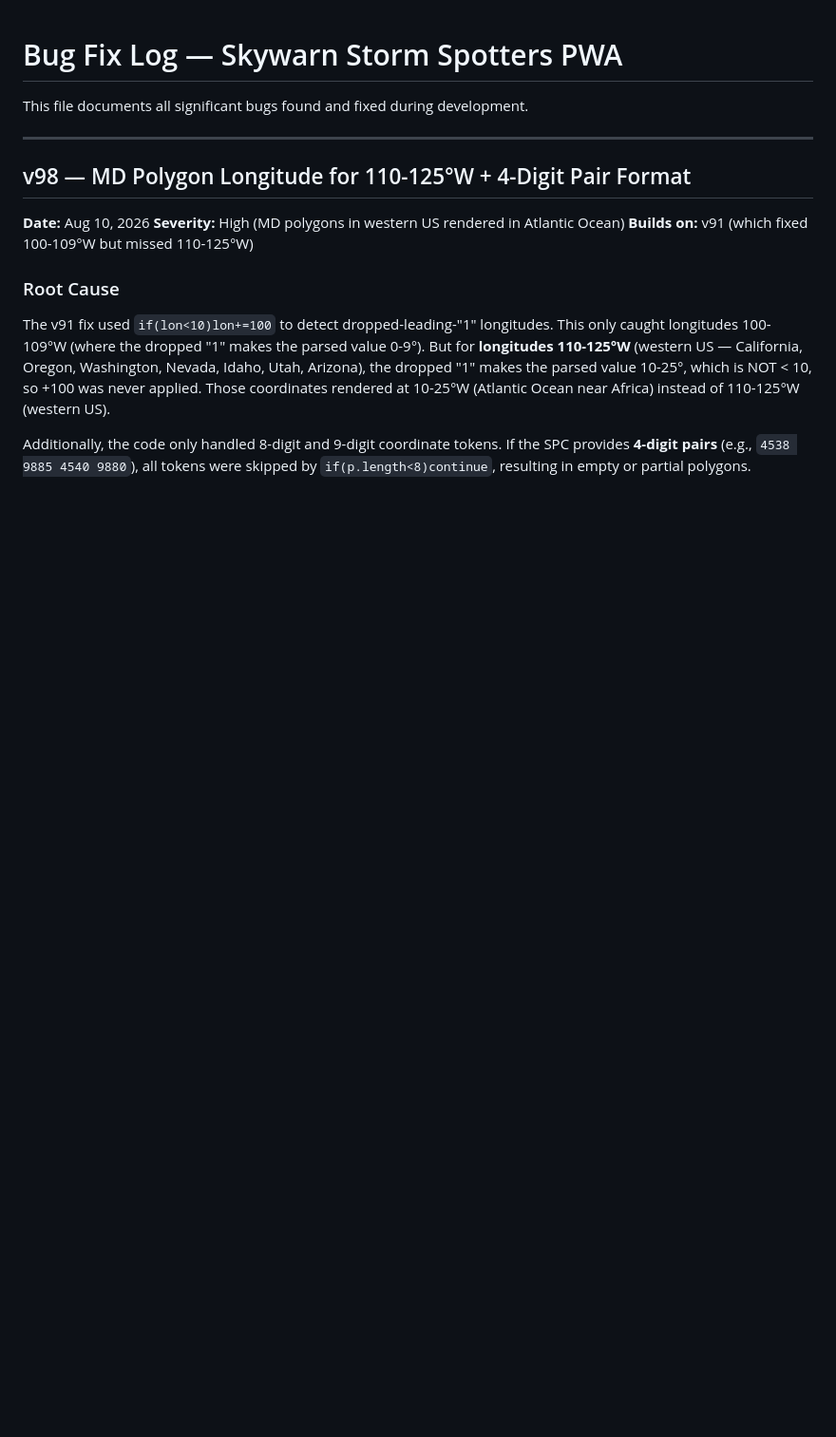
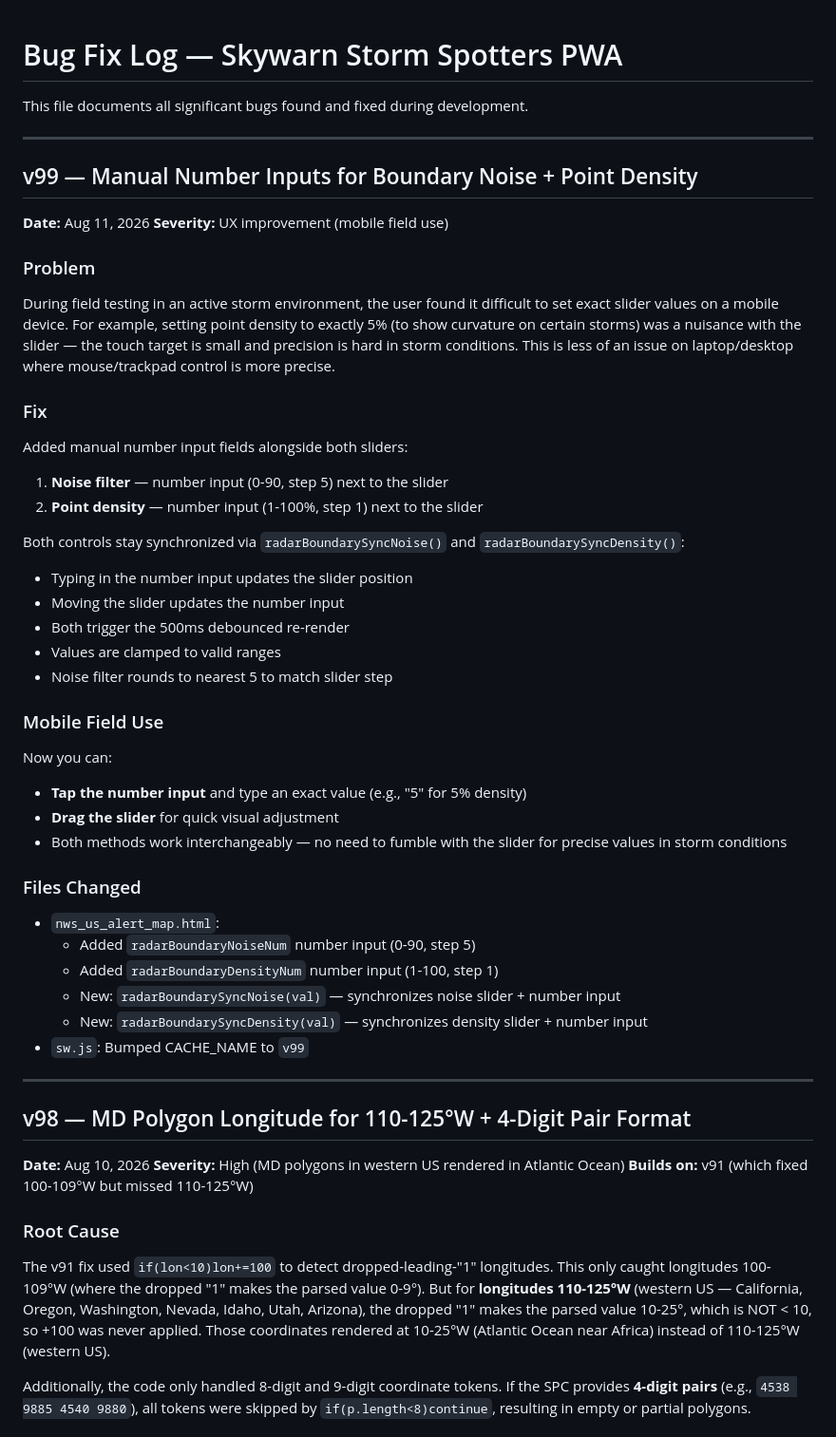
Before and after one commit to Kn-weather/Skywarn-Storm-Spot-US, a Markdown page: BUG_FIXES.md, the part around the change. Shown at 95% size. Drawn GitHub-style; blank space fills up the shorter version.

Commit message:
docs: add v99 entry to BUG_FIXES.md (manual number inputs)

```diff
--- a/BUG_FIXES.md
+++ b/BUG_FIXES.md
@@ -1,6 +1,43 @@
 # Bug Fix Log — Skywarn Storm Spotters PWA
 
 This file documents all significant bugs found and fixed during development.
+
+---
+
+## v99 — Manual Number Inputs for Boundary Noise + Point Density
+
+**Date:** Aug 11, 2026
+**Severity:** UX improvement (mobile field use)
+
+### Problem
+During field testing in an active storm environment, the user found it difficult to set exact slider values on a mobile device. For example, setting point density to exactly 5% (to show curvature on certain storms) was a nuisance with the slider — the touch target is small and precision is hard in storm conditions. This is less of an issue on laptop/desktop where mouse/trackpad control is more precise.
+
+### Fix
+Added manual number input fields alongside both sliders:
+
+1. **Noise filter** — number input (0-90, step 5) next to the slider
+2. **Point density** — number input (1-100%, step 1) next to the slider
+
+Both controls stay synchronized via `radarBoundarySyncNoise()` and `radarBoundarySyncDensity()`:
+- Typing in the number input updates the slider position
+- Moving the slider updates the number input
+- Both trigger the 500ms debounced re-render
+- Values are clamped to valid ranges
+- Noise filter rounds to nearest 5 to match slider step
+
+### Mobile Field Use
+Now you can:
+- **Tap the number input** and type an exact value (e.g., "5" for 5% density)
+- **Drag the slider** for quick visual adjustment
+- Both methods work interchangeably — no need to fumble with the slider for precise values in storm conditions
+
+### Files Changed
+- `nws_us_alert_map.html`:
+  - Added `radarBoundaryNoiseNum` number input (0-90, step 5)
+  - Added `radarBoundaryDensityNum` number input (1-100, step 1)
+  - New: `radarBoundarySyncNoise(val)` — synchronizes noise slider + number input
+  - New: `radarBoundarySyncDensity(val)` — synchronizes density slider + number input
+- `sw.js`: Bumped CACHE_NAME to `v99`
 
 ---
 
```
